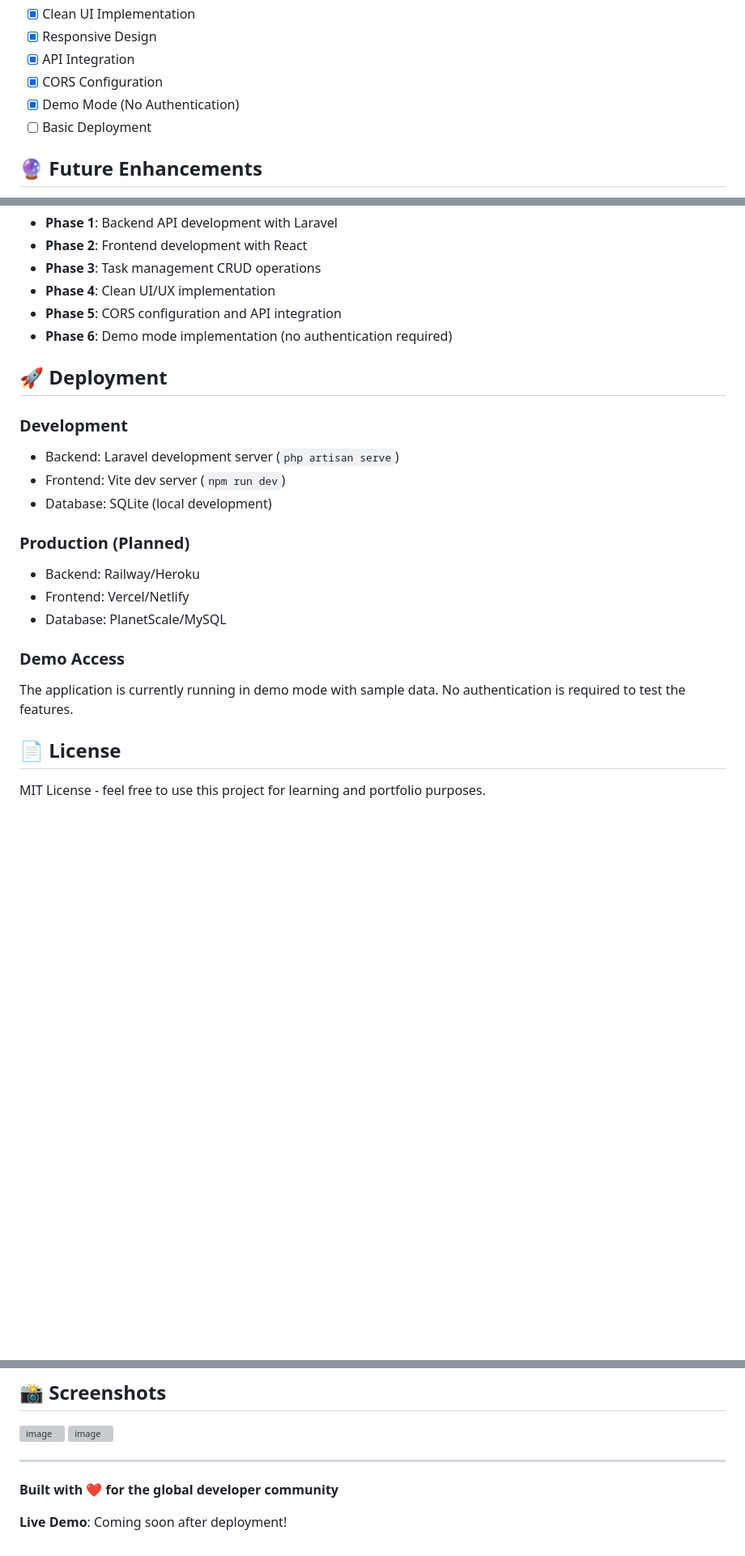
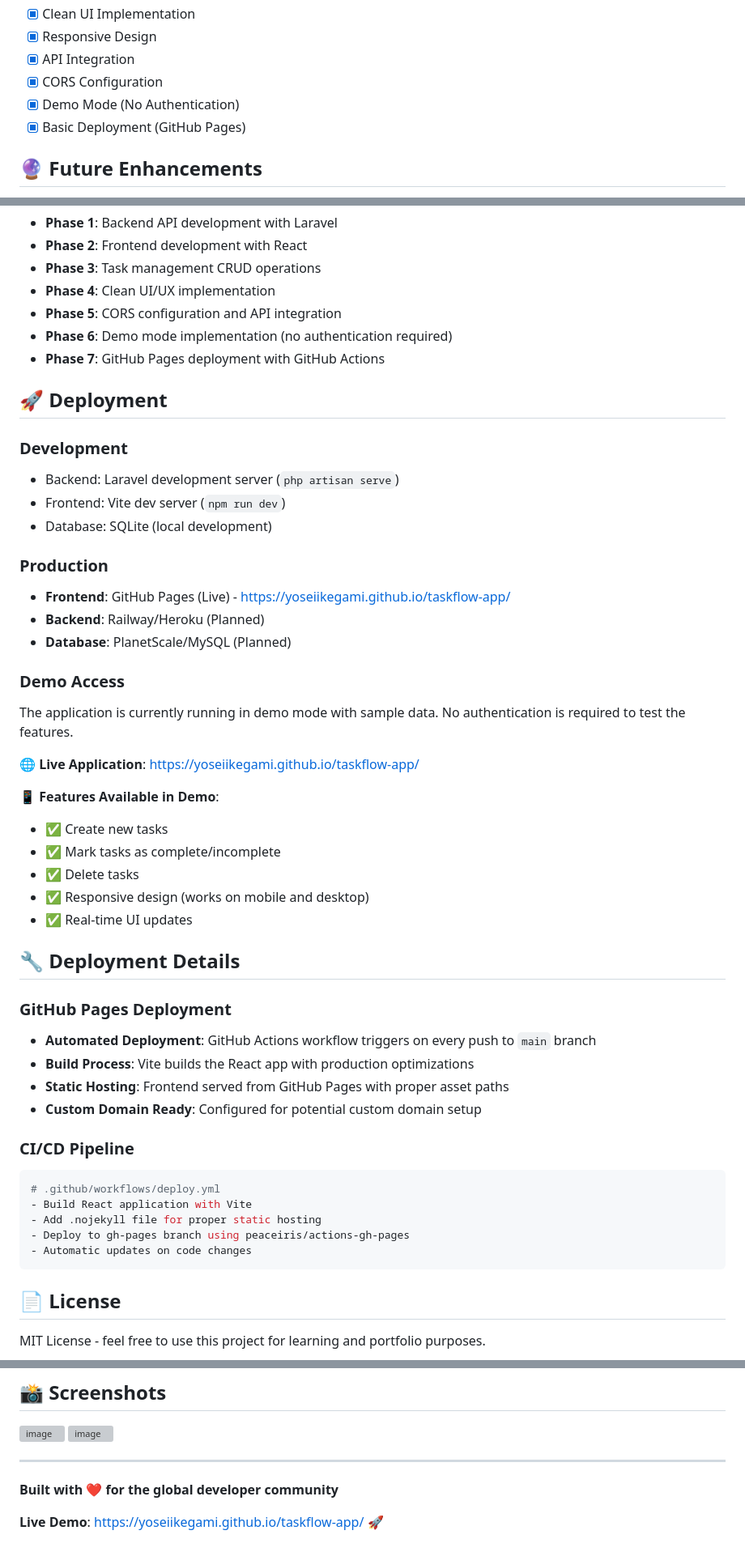
Before and after one commit to YoseiIkegami/taskflow-app, a Markdown page: README.md, 3 parts joined by grey strips. Shown at 81% size. GitHub-like rendering; blank space fills up the shorter version; grey boxes are pictures that could not be loaded.

Commit message:
Update README: add live demo link and deployment details

````diff
--- a/README.md
+++ b/README.md
@@ -103,7 +103,7 @@ cd frontend && npm run dev
 - [x] API Integration
 - [x] CORS Configuration
 - [x] Demo Mode (No Authentication)
-- [ ] Basic Deployment
+- [x] Basic Deployment (GitHub Pages)
 
 ## 🔮 Future Enhancements
 
@@ -132,6 +132,7 @@ This project is designed with internationalization in mind:
 - **Phase 4**: Clean UI/UX implementation
 - **Phase 5**: CORS configuration and API integration
 - **Phase 6**: Demo mode implementation (no authentication required)
+- **Phase 7**: GitHub Pages deployment with GitHub Actions
 
 ## 🚀 Deployment
 
@@ -140,13 +141,39 @@ This project is designed with internationalization in mind:
 - Frontend: Vite dev server (`npm run dev`)
 - Database: SQLite (local development)
 
-### Production (Planned)
-- Backend: Railway/Heroku
-- Frontend: Vercel/Netlify
-- Database: PlanetScale/MySQL
+### Production
+- **Frontend**: GitHub Pages (Live) - https://yoseiikegami.github.io/taskflow-app/
+- **Backend**: Railway/Heroku (Planned)
+- **Database**: PlanetScale/MySQL (Planned)
 
 ### Demo Access
 The application is currently running in demo mode with sample data. No authentication is required to test the features.
+
+**🌐 Live Application**: [https://yoseiikegami.github.io/taskflow-app/](https://yoseiikegami.github.io/taskflow-app/)
+
+**📱 Features Available in Demo**:
+- ✅ Create new tasks
+- ✅ Mark tasks as complete/incomplete
+- ✅ Delete tasks
+- ✅ Responsive design (works on mobile and desktop)
+- ✅ Real-time UI updates
+
+## 🔧 Deployment Details
+
+### GitHub Pages Deployment
+- **Automated Deployment**: GitHub Actions workflow triggers on every push to `main` branch
+- **Build Process**: Vite builds the React app with production optimizations
+- **Static Hosting**: Frontend served from GitHub Pages with proper asset paths
+- **Custom Domain Ready**: Configured for potential custom domain setup
+
+### CI/CD Pipeline
+```yaml
+# .github/workflows/deploy.yml
+- Build React application with Vite
+- Add .nojekyll file for proper static hosting
+- Deploy to gh-pages branch using peaceiris/actions-gh-pages
+- Automatic updates on code changes
+```
 
 ## 📄 License
 
@@ -186,4 +213,4 @@ This is a portfolio project, but suggestions and improvements are welcome!
 
 **Built with ❤️ for the global developer community**
 
-**Live Demo**: Coming soon after deployment!
+**Live Demo**: [https://yoseiikegami.github.io/taskflow-app/](https://yoseiikegami.github.io/taskflow-app/) 🚀
````
